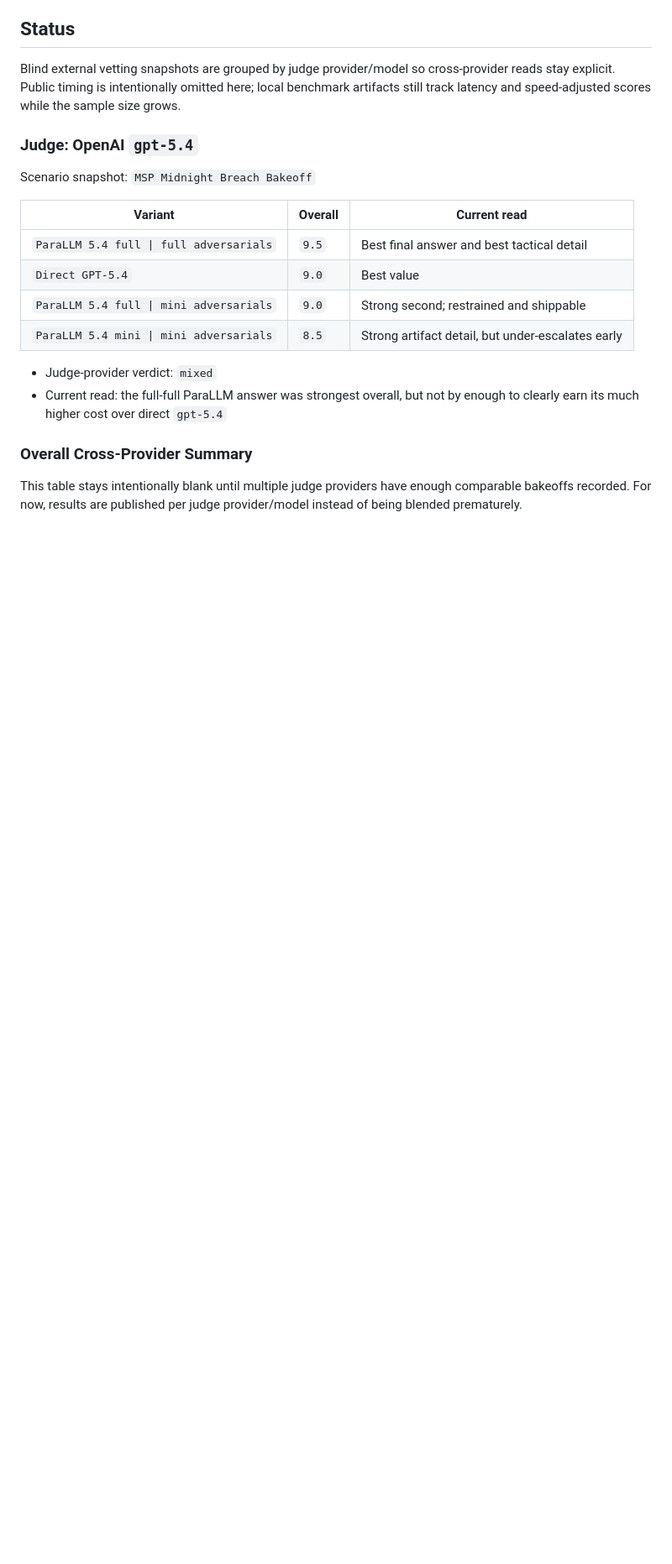
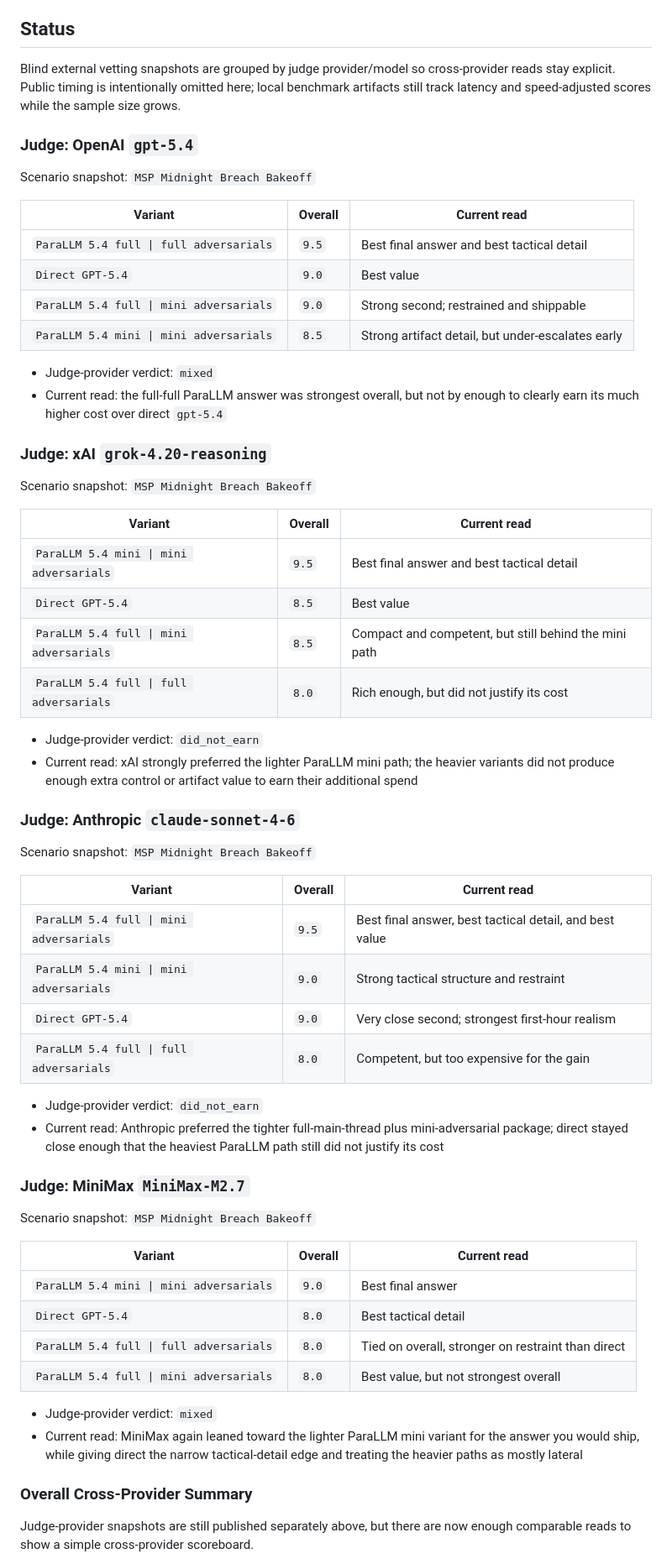
Before and after one commit to palamudin/ParaLLM, a Markdown page: README.md, the part around one of its changes. Shown at 84% size. GitHub-like rendering; blank space fills up the shorter version.

Commit message:
Update README with judge-provider results and summaries
Added detailed judge-provider verdicts and scenario snapshots for various models in the bakeoff.

```diff
--- a/README.md
+++ b/README.md
@@ -632,7 +632,49 @@ Scenario snapshot: `MSP Midnight Breach Bakeoff`
 - Judge-provider verdict: `mixed`
 - Current read: the full-full ParaLLM answer was strongest overall, but not by enough to clearly earn its much higher cost over direct `gpt-5.4`
 
+### Judge: xAI `grok-4.20-reasoning`
+
+Scenario snapshot: `MSP Midnight Breach Bakeoff`
+
+| Variant | Overall | Current read |
+| --- | --- | --- |
+| `ParaLLM 5.4 mini \| mini adversarials` | `9.5` | Best final answer and best tactical detail |
+| `Direct GPT-5.4` | `8.5` | Best value |
+| `ParaLLM 5.4 full \| mini adversarials` | `8.5` | Compact and competent, but still behind the mini path |
+| `ParaLLM 5.4 full \| full adversarials` | `8.0` | Rich enough, but did not justify its cost |
+
+- Judge-provider verdict: `did_not_earn`
+- Current read: xAI strongly preferred the lighter ParaLLM mini path; the heavier variants did not produce enough extra control or artifact value to earn their additional spend
+
+### Judge: Anthropic `claude-sonnet-4-6`
+
+Scenario snapshot: `MSP Midnight Breach Bakeoff`
+
+| Variant | Overall | Current read |
+| --- | --- | --- |
+| `ParaLLM 5.4 full \| mini adversarials` | `9.5` | Best final answer, best tactical detail, and best value |
+| `ParaLLM 5.4 mini \| mini adversarials` | `9.0` | Strong tactical structure and restraint |
+| `Direct GPT-5.4` | `9.0` | Very close second; strongest first-hour realism |
+| `ParaLLM 5.4 full \| full adversarials` | `8.0` | Competent, but too expensive for the gain |
+
+- Judge-provider verdict: `did_not_earn`
+- Current read: Anthropic preferred the tighter full-main-thread plus mini-adversarial package; direct stayed close enough that the heaviest ParaLLM path still did not justify its cost
+
+### Judge: MiniMax `MiniMax-M2.7`
+
+Scenario snapshot: `MSP Midnight Breach Bakeoff`
+
+| Variant | Overall | Current read |
+| --- | --- | --- |
+| `ParaLLM 5.4 mini \| mini adversarials` | `9.0` | Best final answer |
+| `Direct GPT-5.4` | `8.0` | Best tactical detail |
+| `ParaLLM 5.4 full \| full adversarials` | `8.0` | Tied on overall, stronger on restraint than direct |
+| `ParaLLM 5.4 full \| mini adversarials` | `8.0` | Best value, but not strongest overall |
+
+- Judge-provider verdict: `mixed`
+- Current read: MiniMax again leaned toward the lighter ParaLLM mini variant for the answer you would ship, while giving direct the narrow tactical-detail edge and treating the heavier paths as mostly lateral
+
 ### Overall Cross-Provider Summary
 
-This table stays intentionally blank until multiple judge providers have enough comparable bakeoffs recorded. For now, results are published per judge provider/model instead of being blended prematurely.
+Judge-provider snapshots are still published separately above, but there are now enough comparable reads to show a simple cross-provider scoreboard.
 
```
Also changed, not shown: other parts of README.md (+16 -1 lines).
